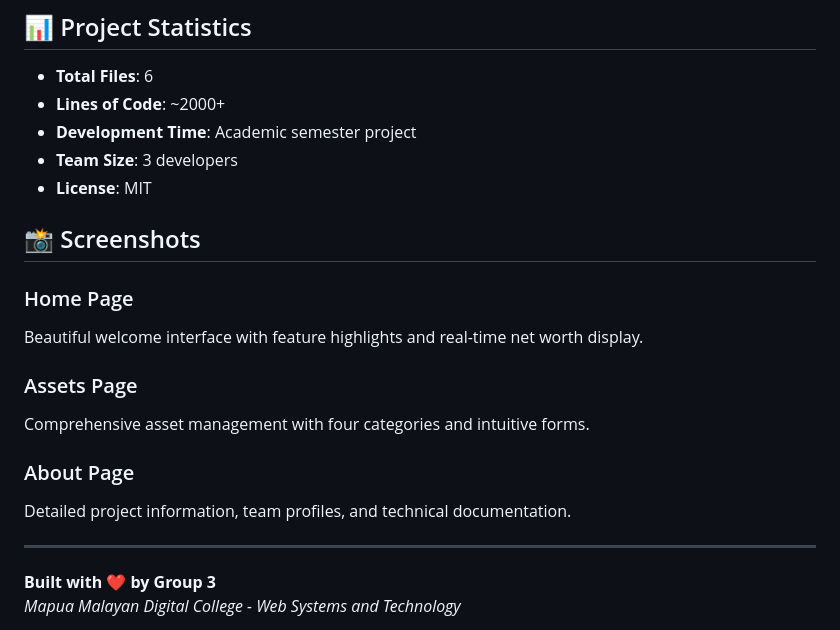
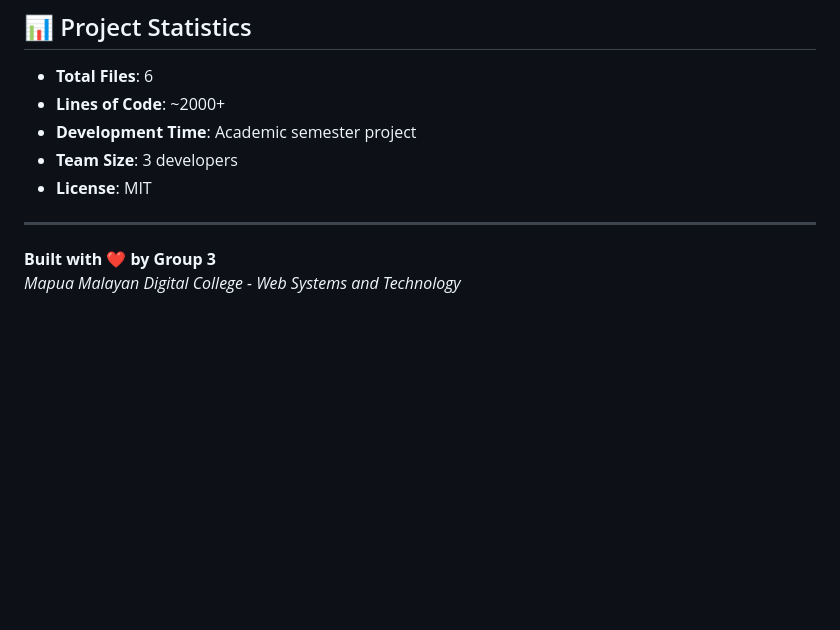
Before and after one commit to SmokedRhombus/-WEBSYSANDTECH-ASSET-TRACKER-GROUP-3-PROJECT, a Markdown page: README.md, the part around the change. GitHub-like rendering; blank space fills up the shorter version.

Commit message:
Delete screenshots section from README
Removed screenshots section from the README.

```diff
--- a/README.md
+++ b/README.md
@@ -287,17 +287,6 @@ This is an academic project, but suggestions and feedback are welcome! Feel free
 - **Team Size**: 3 developers
 - **License**: MIT
 
-## 📸 Screenshots
-
-### Home Page
-Beautiful welcome interface with feature highlights and real-time net worth display.
-
-### Assets Page
-Comprehensive asset management with four categories and intuitive forms.
-
-### About Page
-Detailed project information, team profiles, and technical documentation.
-
 ---
 
 **Built with ❤️ by Group 3**
```
